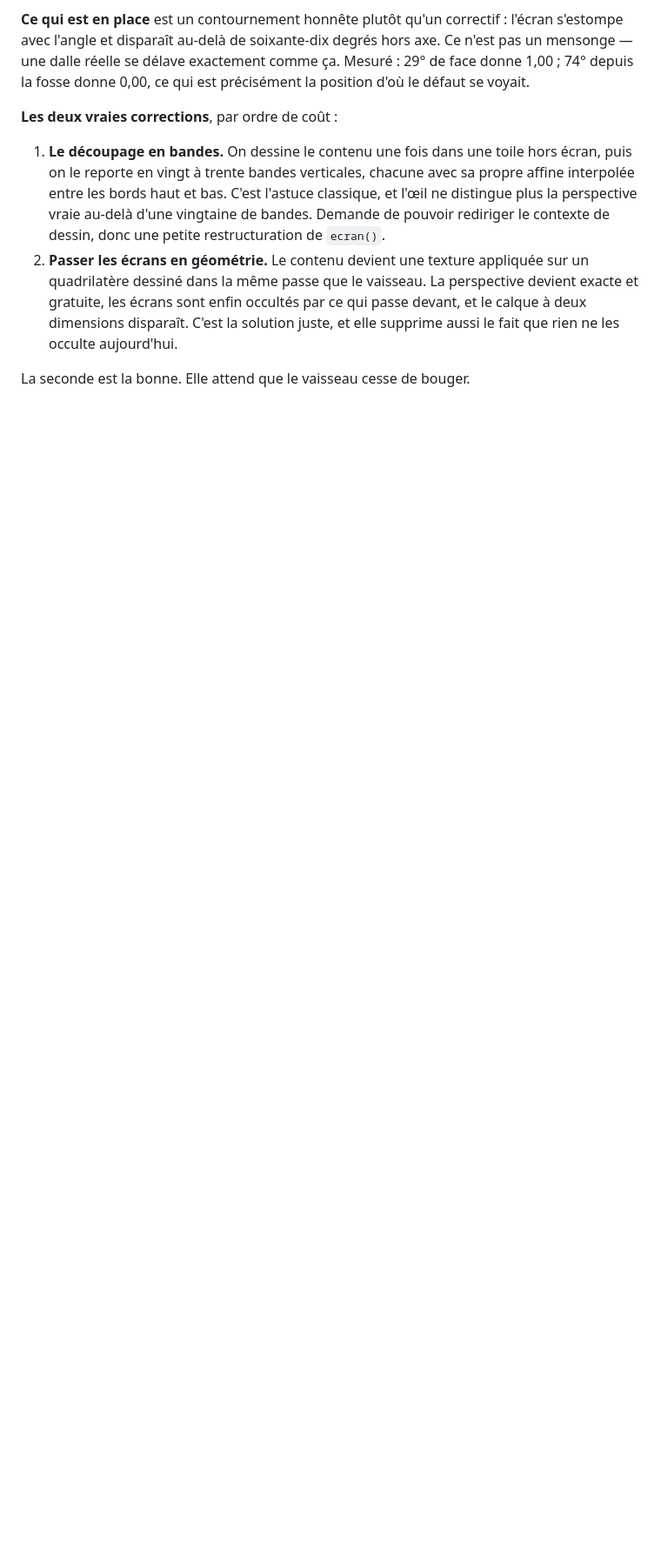
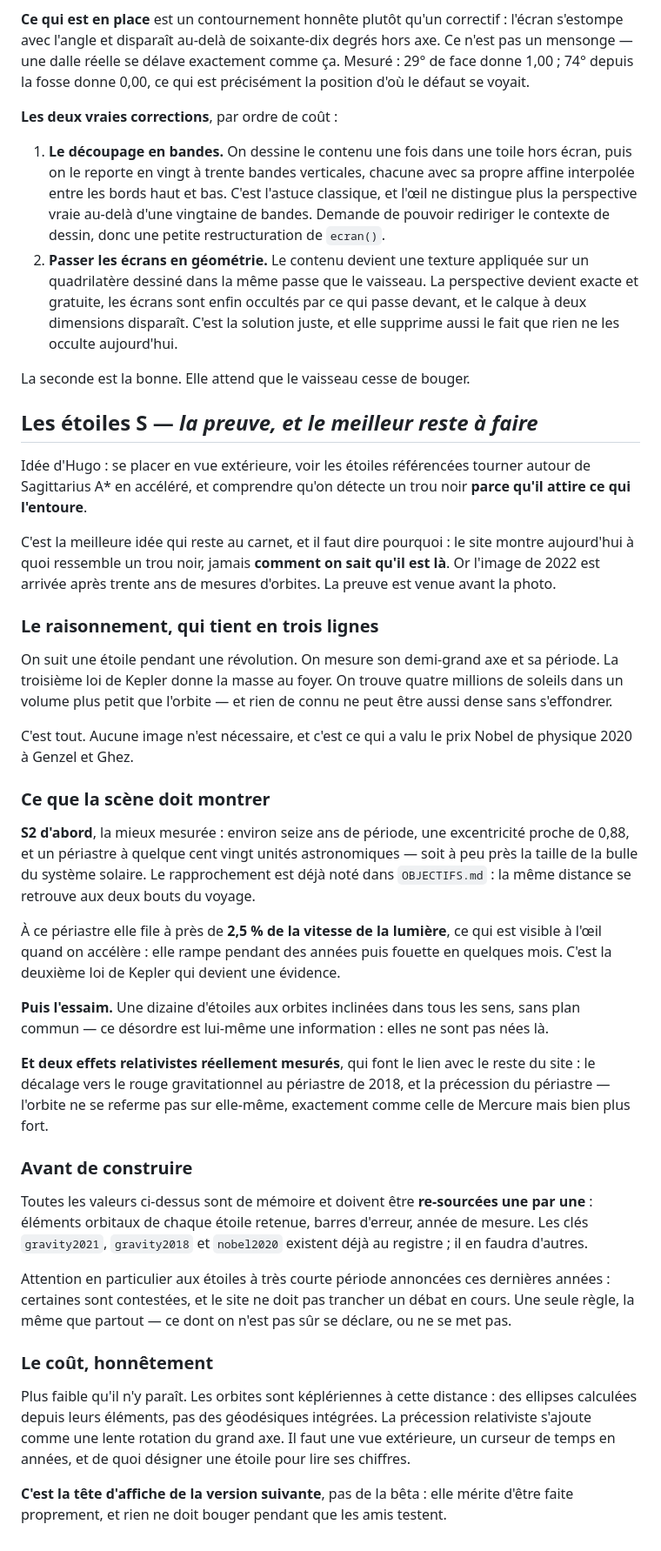
Before and after one commit to hugohismans/periastre, a Markdown page: IDEES.md, the part around the change. Shown at 87% size. GitHub-like rendering; blank space fills up the shorter version.

Commit message:
Les etoiles S : la preuve, et la tete d'affiche de la suite
Idee d'Hugo, et c'est la meilleure qui reste au carnet. Le site montre a quoi
ressemble un trou noir ; il ne montre jamais comment on sait qu'il est la. Or
l'image de 2022 est arrivee apres trente ans de mesures d'orbites : la preuve
est venue avant la photo.

Le raisonnement tient en trois lignes. On suit une etoile pendant une
revolution, on mesure son demi-grand axe et sa periode, la troisieme loi de
Kepler donne la masse au foyer. Quatre millions de soleils dans un volume plus
petit que l'orbite, et rien de connu ne peut etre aussi dense sans s'effondrer.
Aucune image n'est necessaire — c'est ce qui a valu le Nobel 2020.

Le cout est plus faible qu'il n'y parait : a cette distance les orbites sont
kepleriennes, donc des ellipses calculees depuis leurs elements et non des
geodesiques integrees. Mais toutes les valeurs notees sont de memoire et
devront etre re-sourcees une par une, avec une prudence particuliere sur les
etoiles a tres courte periode annoncees ces dernieres annees : certaines sont
contestees, et le site n'a pas a trancher un debat en cours.

```diff
--- a/IDEES.md
+++ b/IDEES.md
@@ -607,3 +607,68 @@ précisément la position d'où le défaut se voyait.
    aujourd'hui.
 
 La seconde est la bonne. Elle attend que le vaisseau cesse de bouger.
+
+## Les étoiles S — *la preuve, et le meilleur reste à faire*
+
+Idée d'Hugo : se placer en vue extérieure, voir les étoiles référencées tourner
+autour de Sagittarius A* en accéléré, et comprendre qu'on détecte un trou noir
+**parce qu'il attire ce qui l'entoure**.
+
+C'est la meilleure idée qui reste au carnet, et il faut dire pourquoi : le site
+montre aujourd'hui à quoi ressemble un trou noir, jamais **comment on sait
+qu'il est là**. Or l'image de 2022 est arrivée après trente ans de mesures
+d'orbites. La preuve est venue avant la photo.
+
+### Le raisonnement, qui tient en trois lignes
+
+On suit une étoile pendant une révolution. On mesure son demi-grand axe et sa
+période. La troisième loi de Kepler donne la masse au foyer. On trouve quatre
+millions de soleils dans un volume plus petit que l'orbite — et rien de connu
+ne peut être aussi dense sans s'effondrer.
+
+C'est tout. Aucune image n'est nécessaire, et c'est ce qui a valu le prix Nobel
+de physique 2020 à Genzel et Ghez.
+
+### Ce que la scène doit montrer
+
+**S2 d'abord**, la mieux mesurée : environ seize ans de période, une excentricité
+proche de 0,88, et un périastre à quelque cent vingt unités astronomiques — soit
+à peu près la taille de la bulle du système solaire. Le rapprochement est déjà
+noté dans `OBJECTIFS.md` : la même distance se retrouve aux deux bouts du
+voyage.
+
+À ce périastre elle file à près de **2,5 % de la vitesse de la lumière**, ce qui
+est visible à l'œil quand on accélère : elle rampe pendant des années puis fouette
+en quelques mois. C'est la deuxième loi de Kepler qui devient une évidence.
+
+**Puis l'essaim.** Une dizaine d'étoiles aux orbites inclinées dans tous les
+sens, sans plan commun — ce désordre est lui-même une information : elles ne
+sont pas nées là.
+
+**Et deux effets relativistes réellement mesurés**, qui font le lien avec le
+reste du site : le décalage vers le rouge gravitationnel au périastre de 2018,
+et la précession du périastre — l'orbite ne se referme pas sur elle-même,
+exactement comme celle de Mercure mais bien plus fort.
+
+### Avant de construire
+
+Toutes les valeurs ci-dessus sont de mémoire et doivent être **re-sourcées une
+par une** : éléments orbitaux de chaque étoile retenue, barres d'erreur, année
+de mesure. Les clés `gravity2021`, `gravity2018` et `nobel2020` existent déjà
+au registre ; il en faudra d'autres.
+
+Attention en particulier aux étoiles à très courte période annoncées ces
+dernières années : certaines sont contestées, et le site ne doit pas trancher un
+débat en cours. Une seule règle, la même que partout — ce dont on n'est pas sûr
+se déclare, ou ne se met pas.
+
+### Le coût, honnêtement
+
+Plus faible qu'il n'y paraît. Les orbites sont képlériennes à cette distance :
+des ellipses calculées depuis leurs éléments, pas des géodésiques intégrées. La
+précession relativiste s'ajoute comme une lente rotation du grand axe. Il faut
+une vue extérieure, un curseur de temps en années, et de quoi désigner une
+étoile pour lire ses chiffres.
+
+**C'est la tête d'affiche de la version suivante**, pas de la bêta : elle mérite
+d'être faite proprement, et rien ne doit bouger pendant que les amis testent.
```
